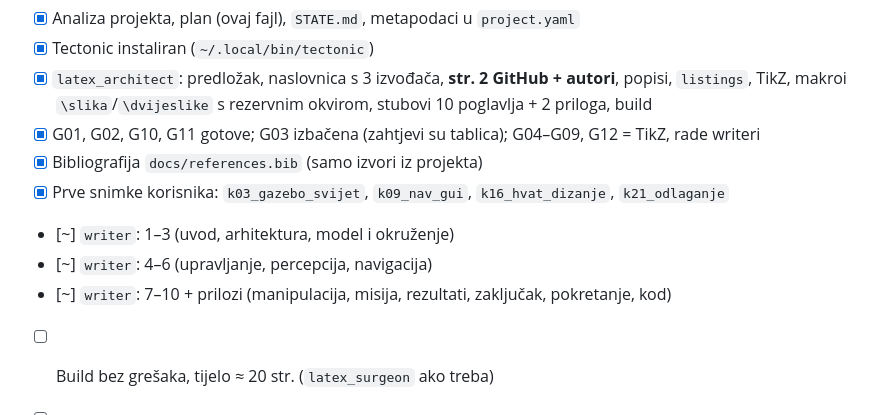
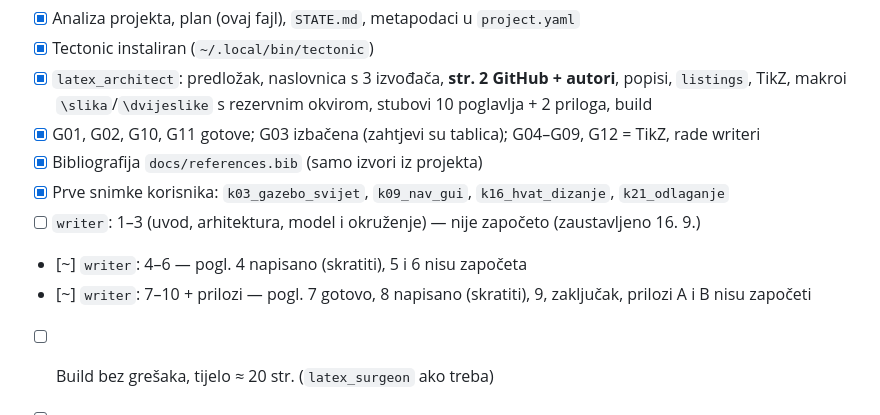
Before and after one commit to Norsx/pas_seminar, a Markdown page: notes/07_predaja/plan_seminara.md, the part around the change. Drawn GitHub-style.

```diff
--- a/notes/07_predaja/plan_seminara.md
+++ b/notes/07_predaja/plan_seminara.md
@@ -160,9 +160,9 @@ upućuje s `\ref`, kod se ne ponavlja u poglavljima.
 - [x] G01, G02, G10, G11 gotove; G03 izbačena (zahtjevi su tablica); G04–G09, G12 = TikZ, rade writeri
 - [x] Bibliografija `docs/references.bib` (samo izvori iz projekta)
 - [x] Prve snimke korisnika: `k03_gazebo_svijet`, `k09_nav_gui`, `k16_hvat_dizanje`, `k21_odlaganje`
-- [~] `writer`: 1–3 (uvod, arhitektura, model i okruženje)
-- [~] `writer`: 4–6 (upravljanje, percepcija, navigacija)
-- [~] `writer`: 7–10 + prilozi (manipulacija, misija, rezultati, zaključak, pokretanje, kod)
+- [ ] `writer`: 1–3 (uvod, arhitektura, model i okruženje) — nije započeto (zaustavljeno 16. 9.)
+- [~] `writer`: 4–6 — pogl. 4 napisano (skratiti), 5 i 6 nisu započeta
+- [~] `writer`: 7–10 + prilozi — pogl. 7 gotovo, 8 napisano (skratiti), 9, zaključak, prilozi A i B nisu započeti
 - [ ] Build bez grešaka, tijelo ≈ 20 str. (`latex_surgeon` ako treba)
 - [ ] `qa_reviewer` → `docs/REVIEW.md` (svaka tvrdnja ima izvor u projektu; ništa bitno preskočeno)
 - [ ] Ispravci po recenziji
```
Also changed, not shown: notes/07_predaja/HANDOFF_seminar.md (+29 -11 lines).
